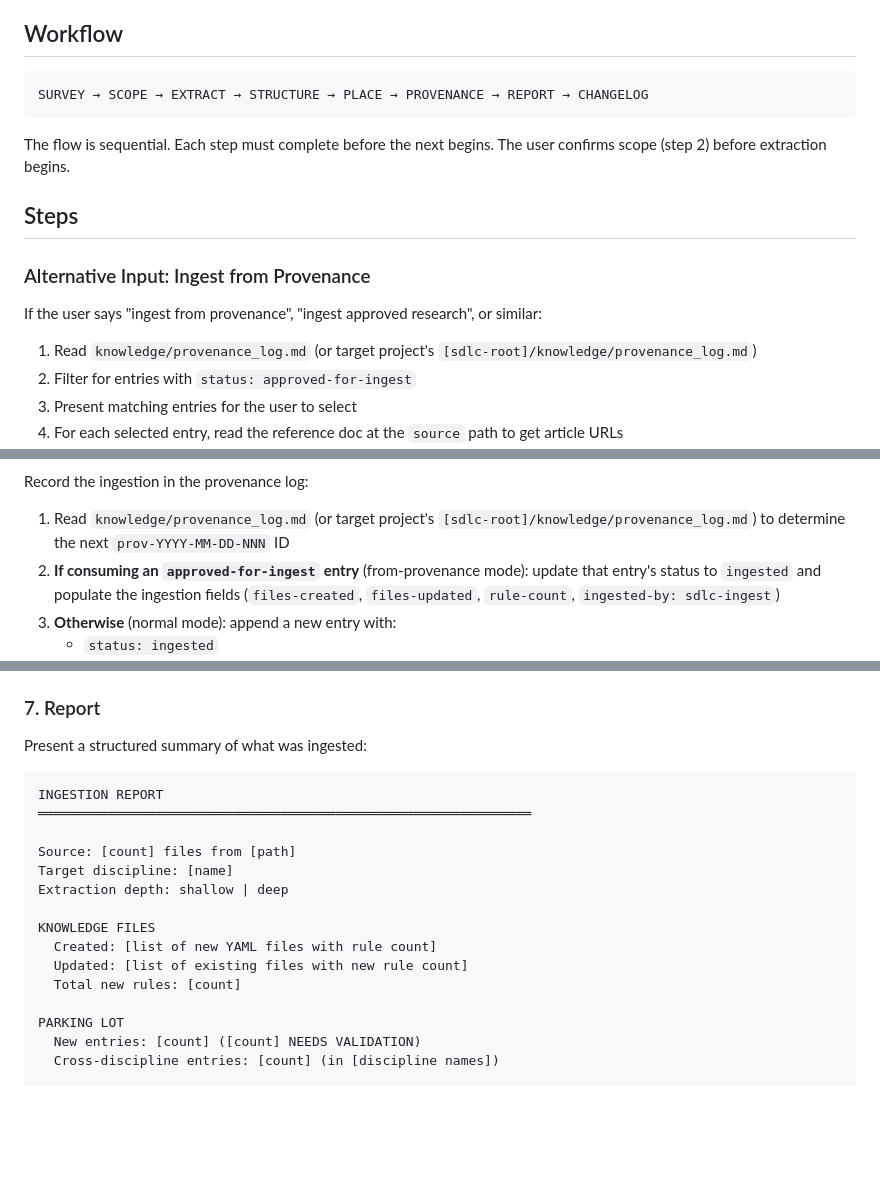
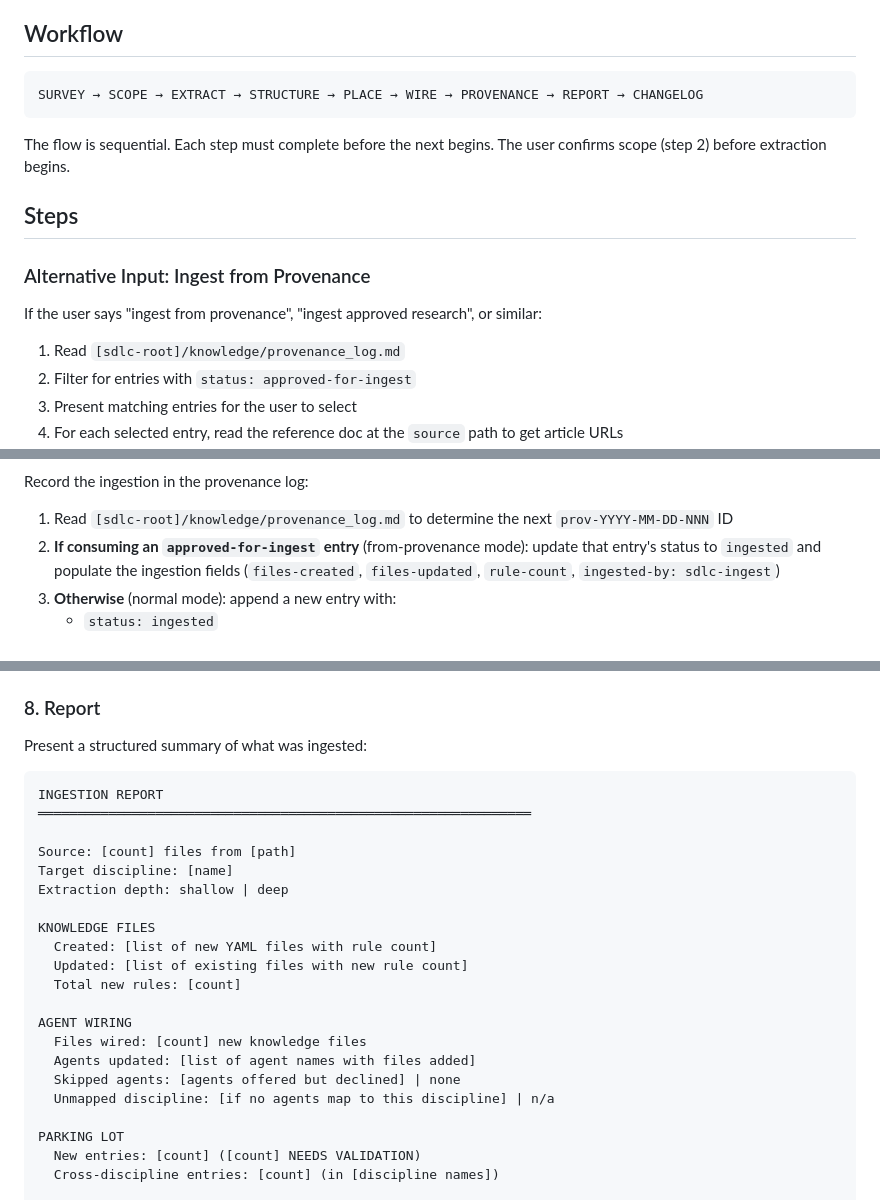
Before and after one commit to Inpacchi/cc-sdlc, a Markdown page: skills/sdlc-ingest/SKILL.md, 3 parts joined by grey strips. Rendered like a GitHub page; blank space fills up the shorter version.

````diff
--- a/skills/sdlc-ingest/SKILL.md
+++ b/skills/sdlc-ingest/SKILL.md
@@ -54,7 +54,7 @@ Signs this skill is NOT appropriate:
 ## Workflow
 
 ```
-SURVEY → SCOPE → EXTRACT → STRUCTURE → PLACE → PROVENANCE → REPORT → CHANGELOG
+SURVEY → SCOPE → EXTRACT → STRUCTURE → PLACE → WIRE → PROVENANCE → REPORT → CHANGELOG
 ```
 
 The flow is sequential. Each step must complete before the next begins. The user confirms scope (step 2) before extraction begins.
@@ -65,7 +65,7 @@ The flow is sequential. Each step must complete before the next begins. The user
 
 If the user says "ingest from provenance", "ingest approved research", or similar:
 
-1. Read `knowledge/provenance_log.md` (or target project's `[sdlc-root]/knowledge/provenance_log.md`)
+1. Read `[sdlc-root]/knowledge/provenance_log.md`
 2. Filter for entries with `status: approved-for-ingest`
 3. Present matching entries for the user to select
 4. For each selected entry, read the reference doc at the `source` path to get article URLs
@@ -241,7 +280,7 @@ Wrap new parking lot entries in `PROJECT-SECTION` markers so they survive framew
 
 Record the ingestion in the provenance log:
 
-1. Read `knowledge/provenance_log.md` (or target project's `[sdlc-root]/knowledge/provenance_log.md`) to determine the next `prov-YYYY-MM-DD-NNN` ID
+1. Read `[sdlc-root]/knowledge/provenance_log.md` to determine the next `prov-YYYY-MM-DD-NNN` ID
 2. **If consuming an `approved-for-ingest` entry** (from-provenance mode): update that entry's status to `ingested` and populate the ingestion fields (`files-created`, `files-updated`, `rule-count`, `ingested-by: sdlc-ingest`)
 3. **Otherwise** (normal mode): append a new entry with:
    - `status: ingested`
@@ -254,7 +293,7 @@ Record the ingestion in the provenance log:
    - `ingested-by: sdlc-ingest`
    - `notes`: source characterization from SURVEY
 
-### 7. Report
+### 8. Report
 
 Present a structured summary of what was ingested:
 
@@ -270,6 +309,12 @@ KNOWLEDGE FILES
   Created: [list of new YAML files with rule count]
   Updated: [list of existing files with new rule count]
   Total new rules: [count]
+
+AGENT WIRING
+  Files wired: [count] new knowledge files
+  Agents updated: [list of agent names with files added]
+  Skipped agents: [agents offered but declined] | none
+  Unmapped discipline: [if no agents map to this discipline] | n/a
 
 PARKING LOT
   New entries: [count] ([count] NEEDS VALIDATION)
````
Also changed, not shown: other parts of skills/sdlc-ingest/SKILL.md (+70 -28 lines), skills/sdlc-audit/SKILL.md (+9 -3 lines), 1 other file.
